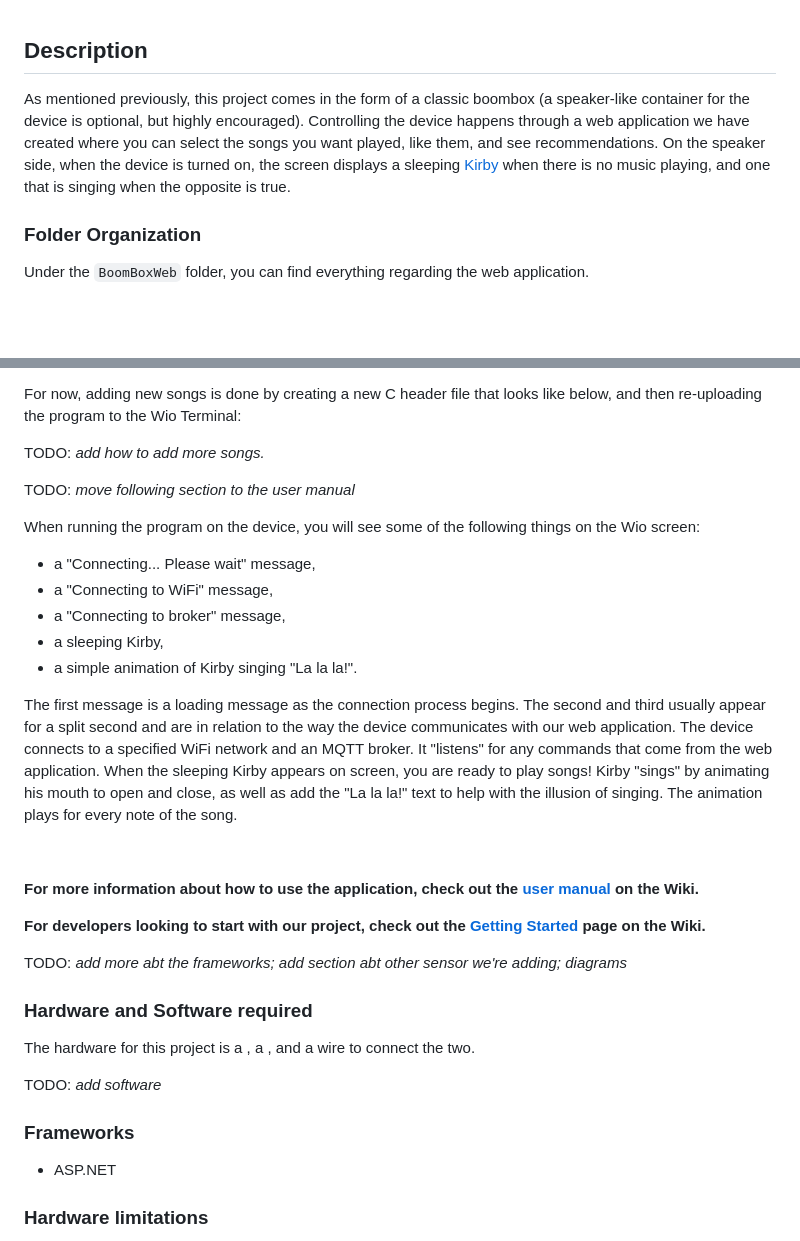
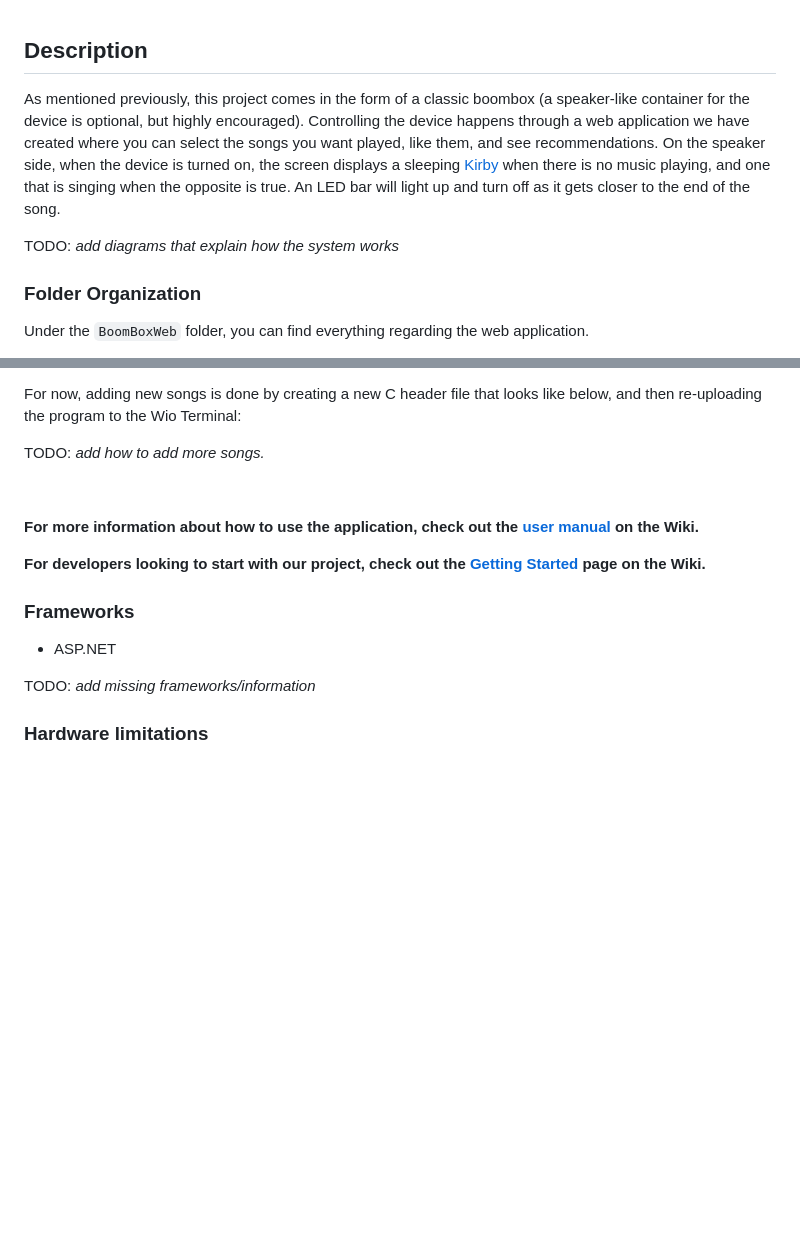
Before and after one commit to teoportase/BOOMbox, a Markdown page: README.md, 2 parts joined by grey strips. Drawn GitHub-style; blank space fills up the shorter version.

Commit message:
#19 Rearrange information

```diff
--- a/README.md
+++ b/README.md
@@ -9,7 +9,9 @@ This is a mini-project for DIT113 Systems Development course with an emphasis on
 
 ## Description
 
-As mentioned previously, this project comes in the form of a classic boombox (a speaker-like container for the device is optional, but highly encouraged). Controlling the device happens through a web application we have created where you can select the songs you want played, like them, and see recommendations. On the speaker side, when the device is turned on, the screen displays a sleeping [Kirby](https://kirby.nintendo.com/) when there is no music playing, and one that is singing when the opposite is true.
+As mentioned previously, this project comes in the form of a classic boombox (a speaker-like container for the device is optional, but highly encouraged). Controlling the device happens through a web application we have created where you can select the songs you want played, like them, and see recommendations. On the speaker side, when the device is turned on, the screen displays a sleeping [Kirby](https://kirby.nintendo.com/) when there is no music playing, and one that is singing when the opposite is true. An LED bar will light up and turn off as it gets closer to the end of the song.
+
+TODO: *add diagrams that explain how the system works*
 
 ### Folder Organization
 
@@ -27,21 +29,7 @@ Under the `WioTerminalConnection > MqttWio` folder, you'll find the Arduino prog
 
 For now, adding new songs is done by creating a new C header file that looks like below, and then re-uploading the program to the Wio Terminal:
 
-
 TODO: *add how to add more songs.*
-
-TODO: *move following section to the user manual*
-
-When running the program on the device, you will see some of the following things on the Wio screen:
-- a "Connecting... Please wait" message,
-- a "Connecting to WiFi" message,
-- a "Connecting to broker" message,
-- a sleeping Kirby,
-- a simple animation of Kirby singing "La la la!".
-
-The first message is a loading message as the connection process begins. The second and third usually appear for a split second and are in relation to the way the device communicates with our web application. The device connects to a specified WiFi network and an MQTT broker. It "listens" for any commands that come from the web application. When the sleeping Kirby appears on screen, you are ready to play songs! Kirby "sings" by animating his mouth to open and close, as well as add the "La la la!" text to help with the illusion of singing. The animation plays for every note of the song.
-
-<!-- end of section to move -->
 
 &nbsp;
 
@@ -50,15 +38,10 @@ The first message is a loading message as the connection process begins. The sec
 
 **For developers looking to start with our project, check out the [Getting Started](https://git.chalmers.se/courses/dit113/2023/group-12/boombox/-/wikis/Get-started-for-developers) page on the Wiki.**
 
-TODO: *add more abt the frameworks; add section abt other sensor we're adding; diagrams*
-
-### Hardware and Software required
-The hardware for this project is a , a , and a wire to connect the two.
-
-TODO: *add software*
-
 ### Frameworks
 - ASP.NET
+
+TODO: *add missing frameworks/information*
 
 ### Hardware limitations
 - The speaker mentioned is not powerful enough to play lyrics to songs, so the device will only play a basic melody for the selected song;
```
